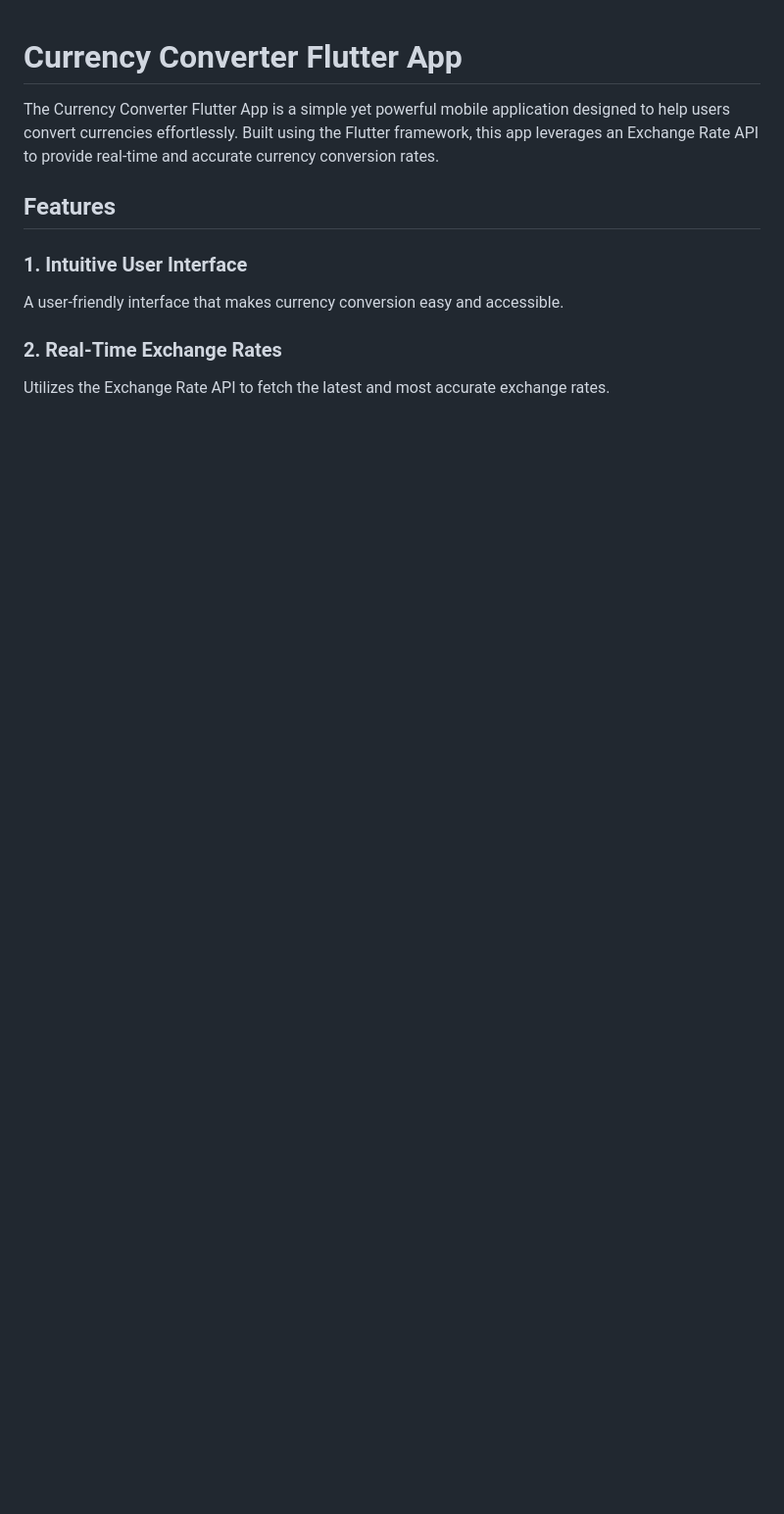
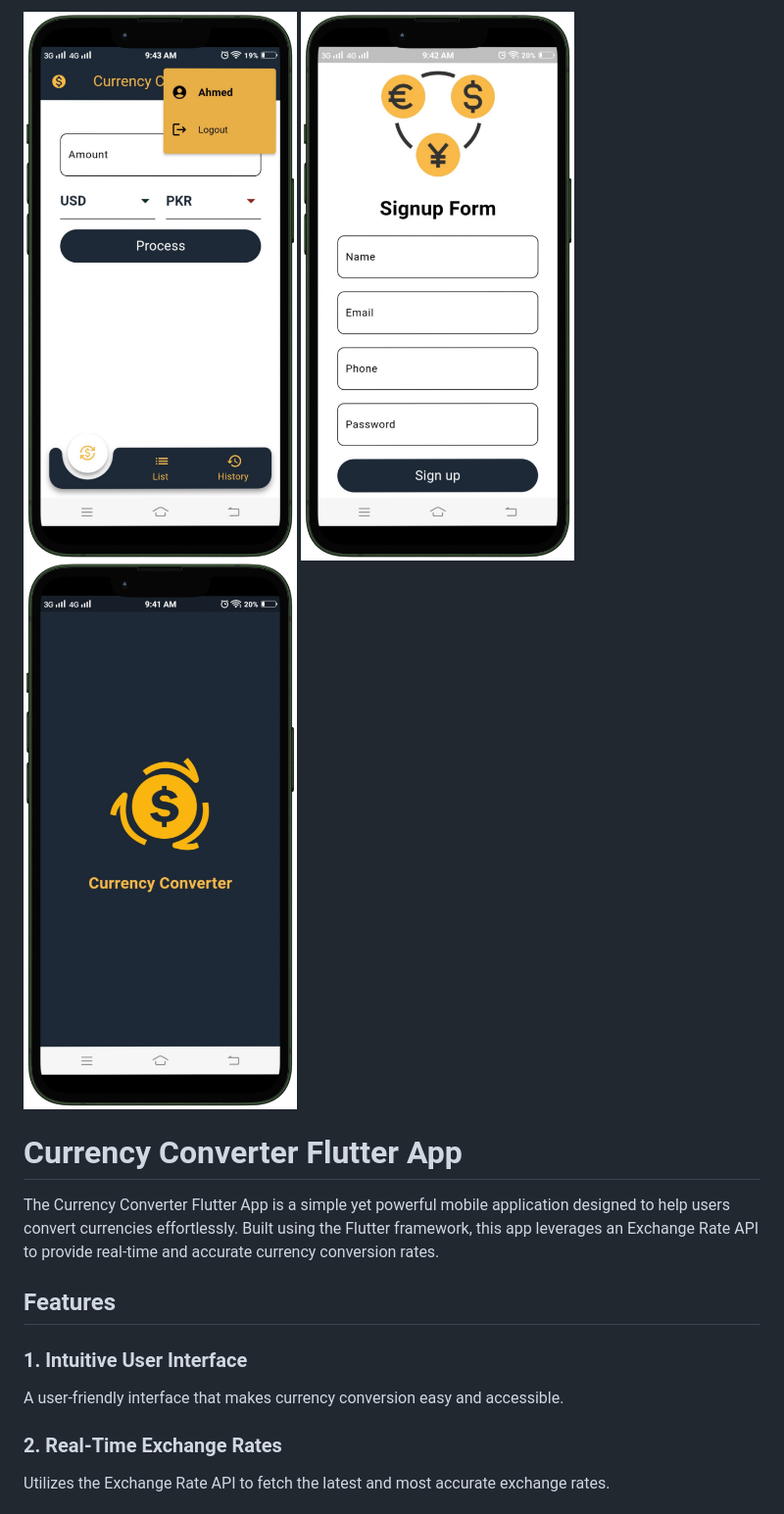
Before and after one commit to Ahmedraza56/currency_converter_flutter_app, a Markdown page: README.md, the part around the change. Shown: that part at 98% size. Drawn GitHub-style; pictures changed too: profie.png (added), signup.png (added), splash.png (added); blank space fills up the shorter version.

Commit message:
initial commit

```diff
--- a/README.md
+++ b/README.md
@@ -1,3 +1,6 @@
+![Alt text](profie.png) ![Alt text](signup.png) ![Alt text](splash.png)
+
+
 # Currency Converter Flutter App
 
 The Currency Converter Flutter App is a simple yet powerful mobile application designed to help users convert currencies effortlessly. Built using the Flutter framework, this app leverages an Exchange Rate API to provide real-time and accurate currency conversion rates.
```
